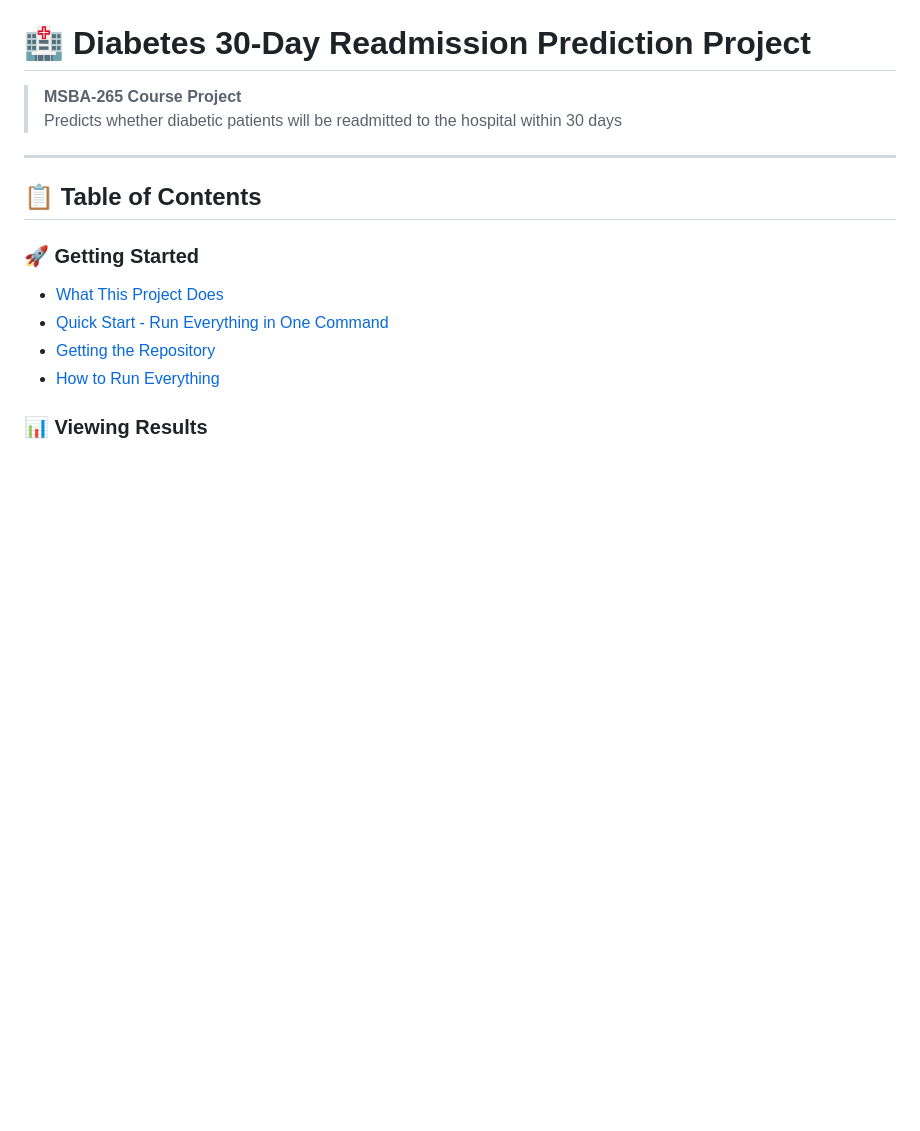
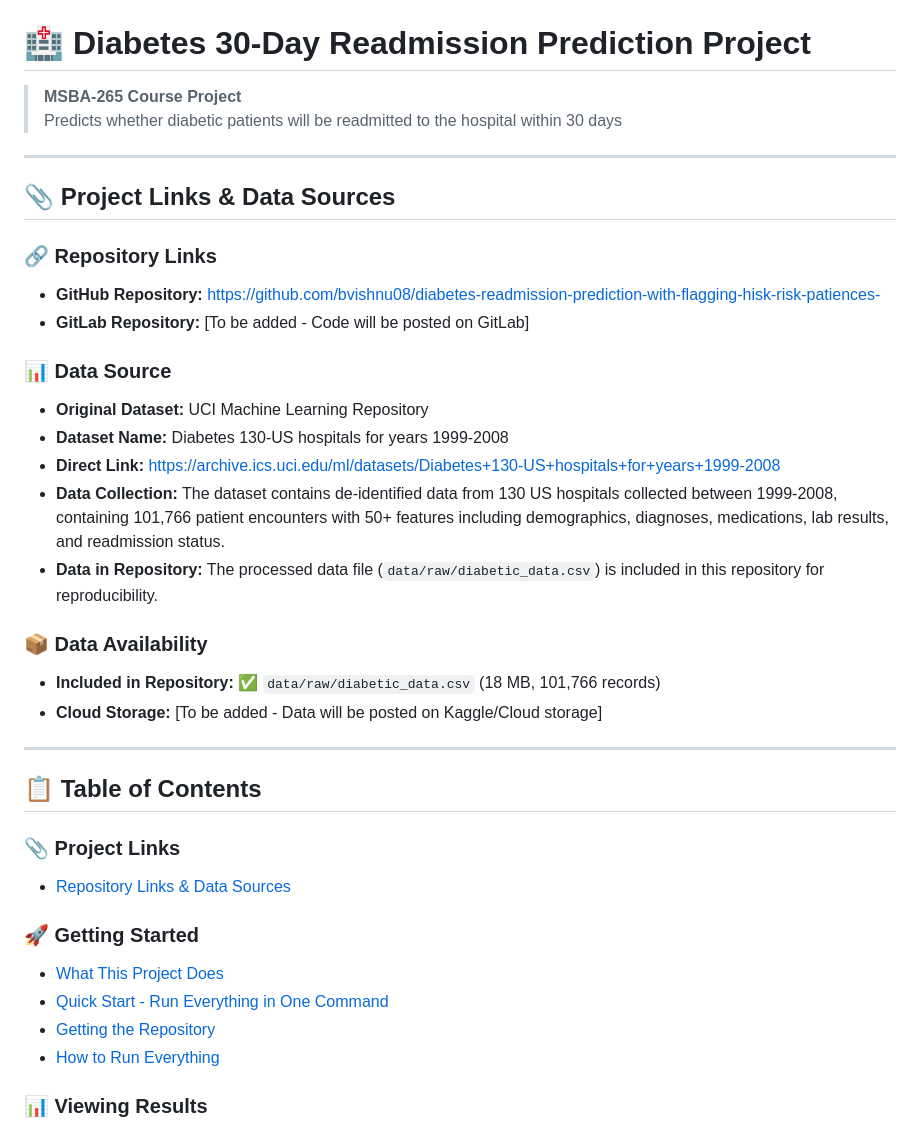
Before and after one commit to bvishnu08/diabetes-readmission-prediction-with-flagging-hisk-risk-patiences-, a Markdown page: README.md, the part around the change. Rendered like a GitHub page; blank space fills up the shorter version.

Commit message:
Add data source links and repository information to README
- Added dedicated section with GitHub repository link
- Added UCI Machine Learning Repository data source link
- Added data collection information
- Updated Table of Contents to include new links section
- Prepared placeholders for GitLab and cloud storage links

```diff
--- a/README.md
+++ b/README.md
@@ -5,7 +5,29 @@
 
 ---
 
+## 📎 **Project Links & Data Sources**
+
+### **🔗 Repository Links**
+- **GitHub Repository:** [https://github.com/bvishnu08/diabetes-readmission-prediction-with-flagging-hisk-risk-patiences-](https://github.com/bvishnu08/diabetes-readmission-prediction-with-flagging-hisk-risk-patiences-)
+- **GitLab Repository:** [To be added - Code will be posted on GitLab]
+
+### **📊 Data Source**
+- **Original Dataset:** UCI Machine Learning Repository
+- **Dataset Name:** Diabetes 130-US hospitals for years 1999-2008
+- **Direct Link:** [https://archive.ics.uci.edu/ml/datasets/Diabetes+130-US+hospitals+for+years+1999-2008](https://archive.ics.uci.edu/ml/datasets/Diabetes+130-US+hospitals+for+years+1999-2008)
+- **Data Collection:** The dataset contains de-identified data from 130 US hospitals collected between 1999-2008, containing 101,766 patient encounters with 50+ features including demographics, diagnoses, medications, lab results, and readmission status.
+- **Data in Repository:** The processed data file (`data/raw/diabetic_data.csv`) is included in this repository for reproducibility.
+
+### **📦 Data Availability**
+- **Included in Repository:** ✅ `data/raw/diabetic_data.csv` (18 MB, 101,766 records)
+- **Cloud Storage:** [To be added - Data will be posted on Kaggle/Cloud storage]
+
+---
+
 ## 📋 Table of Contents
+
+### **📎 Project Links**
+- [Repository Links & Data Sources](#-project-links--data-sources)
 
 ### **🚀 Getting Started**
 - [What This Project Does](#-what-this-project-does)
```
